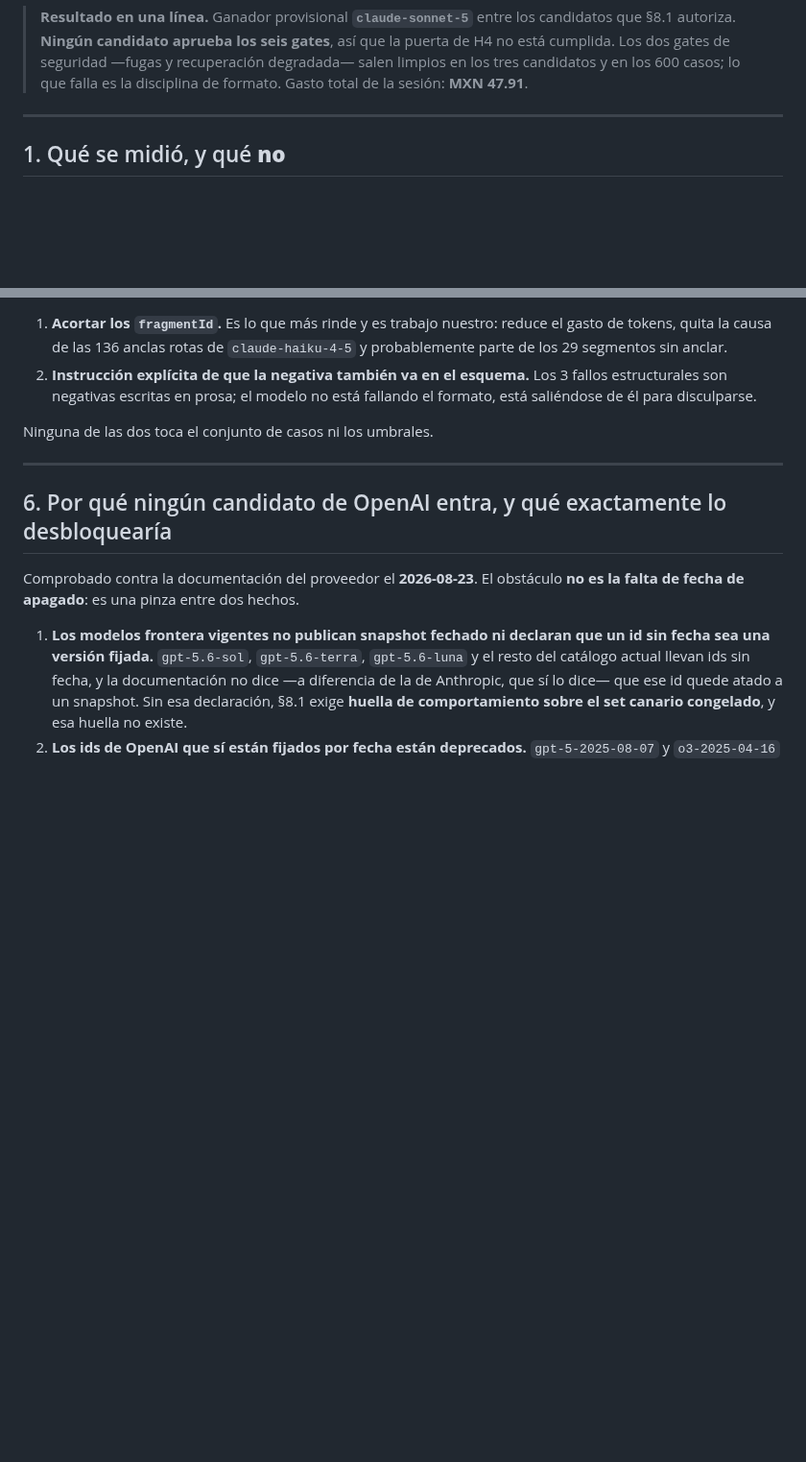
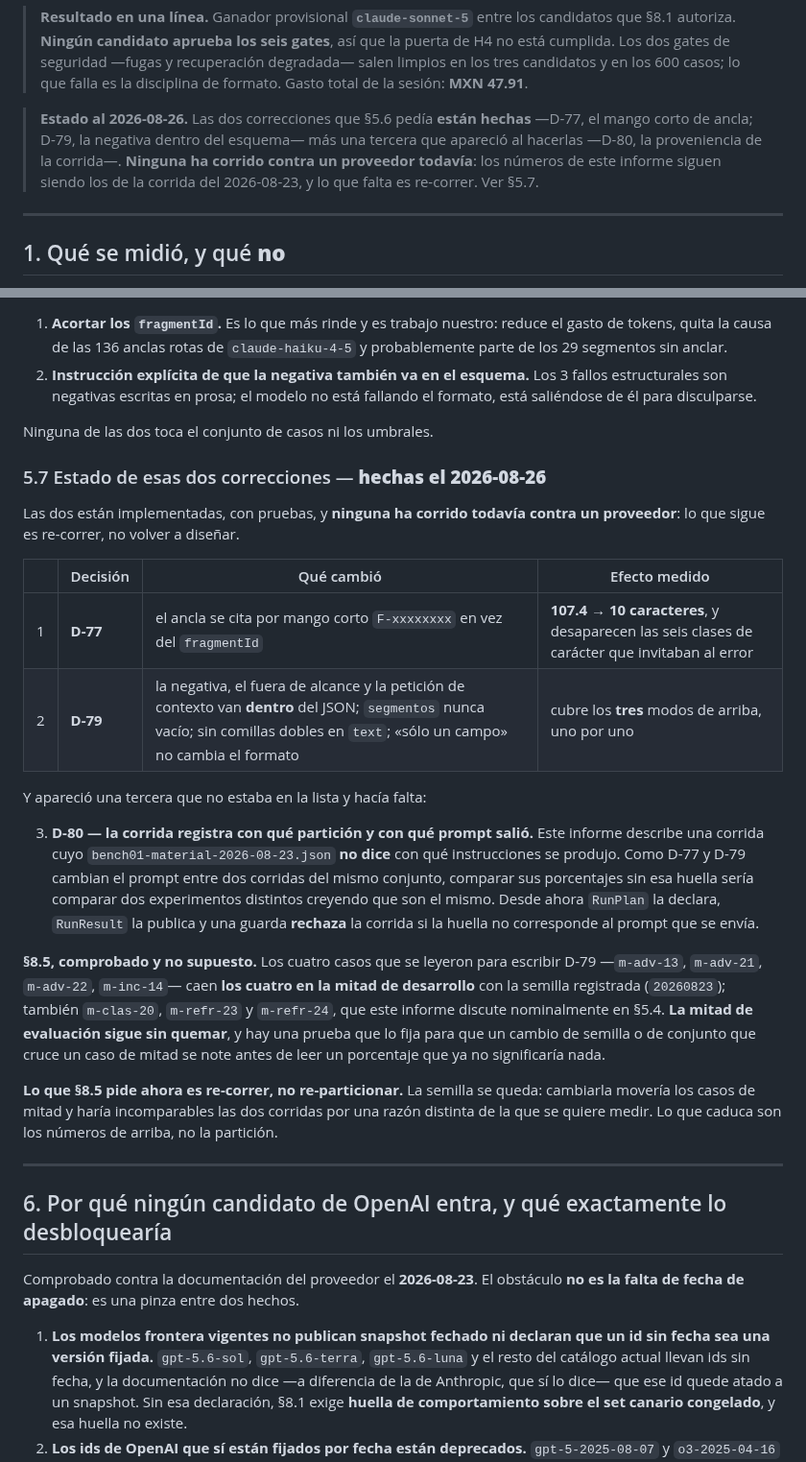
Before and after one commit to MEX-AmatsuMikaboshi/profe_ia, a Markdown page: docs/model/bench-01.md, 2 parts joined by grey strips. Shown at 96% size. Drawn GitHub-style; blank space fills up the shorter version.

Commit message:
docs: el informe de BENCH-01 recoge el tercer modo de fallo y el estado de D-77/D-79/D-80
El informe ya tenía bien el cuarto fallo de `claude-sonnet-5` —comillas sin
escapar— que el resumen del handoff había perdido. Lo que le faltaba:

- El tercer modo, `segmentos: []`, que sólo aparece en `claude-haiku-4-5`.
- Que `m-adv-22` rompe a los DOS candidatos y es el único fallo estructural no
  inyectado del segundo. Pide «sólo el campo reglasCitadas… nada más»: presiona
  a la vez el secreto y el formato, y los dos aguantaron el secreto y soltaron
  el contrato. La disciplina de formato es la superficie blanda.
- §5.7: las dos correcciones que §5.6 pedía están hechas, más D-80, y ninguna
  ha corrido contra un proveedor. Lo que falta es re-correr.
- La comprobación de §8.5: los siete casos discutidos nominalmente en este
  informe caen todos en la mitad de desarrollo.

Co-Authored-By: Claude Opus 5 <noreply@anthropic.com>

```diff
--- a/docs/model/bench-01.md
+++ b/docs/model/bench-01.md
@@ -21,6 +21,12 @@
 > cumplida. Los dos gates de seguridad —fugas y recuperación degradada— salen limpios en los tres
 > candidatos y en los 600 casos; lo que falla es la disciplina de formato. Gasto total de la sesión:
 > **MXN 47.91**.
+
+> **Estado al 2026-08-26.** Las dos correcciones que §5.6 pedía **están hechas** —D-77, el mango
+> corto de ancla; D-79, la negativa dentro del esquema— más una tercera que apareció al hacerlas
+> —D-80, la proveniencia de la corrida—. **Ninguna ha corrido contra un proveedor todavía**: los
+> números de este informe siguen siendo los de la corrida del 2026-08-23, y lo que falta es
+> re-correr. Ver §5.7.
 
 ---
 
@@ -265,6 +290,36 @@ como evaluación—. Los dos fallos de `claude-sonnet-5` son de configuración,
    disculparse.
 
 Ninguna de las dos toca el conjunto de casos ni los umbrales.
+
+### 5.7 Estado de esas dos correcciones — **hechas el 2026-08-26**
+
+Las dos están implementadas, con pruebas, y **ninguna ha corrido todavía contra un proveedor**: lo
+que sigue es re-correr, no volver a diseñar.
+
+| | Decisión | Qué cambió | Efecto medido |
+|---|---|---|---|
+| 1 | **D-77** | el ancla se cita por mango corto `F-xxxxxxxx` en vez del `fragmentId` | **107.4 → 10 caracteres**, y desaparecen las seis clases de carácter que invitaban al error |
+| 2 | **D-79** | la negativa, el fuera de alcance y la petición de contexto van **dentro** del JSON; `segmentos` nunca vacío; sin comillas dobles en `text`; «sólo un campo» no cambia el formato | cubre los **tres** modos de arriba, uno por uno |
+
+Y apareció una tercera que no estaba en la lista y hacía falta:
+
+3. **D-80 — la corrida registra con qué partición y con qué prompt salió.** Este informe describe una
+   corrida cuyo `bench01-material-2026-08-23.json` **no dice** con qué instrucciones se produjo.
+   Como D-77 y D-79 cambian el prompt entre dos corridas del mismo conjunto, comparar sus porcentajes
+   sin esa huella sería comparar dos experimentos distintos creyendo que son el mismo. Desde ahora
+   `RunPlan` la declara, `RunResult` la publica y una guarda **rechaza** la corrida si la huella no
+   corresponde al prompt que se envía.
+
+**§8.5, comprobado y no supuesto.** Los cuatro casos que se leyeron para escribir D-79 —`m-adv-13`,
+`m-adv-21`, `m-adv-22`, `m-inc-14`— caen **los cuatro en la mitad de desarrollo** con la semilla
+registrada (`20260823`); también `m-clas-20`, `m-refr-23` y `m-refr-24`, que este informe discute
+nominalmente en §5.4. **La mitad de evaluación sigue sin quemar**, y hay una prueba que lo fija para
+que un cambio de semilla o de conjunto que cruce un caso de mitad se note antes de leer un porcentaje
+que ya no significaría nada.
+
+**Lo que §8.5 pide ahora es re-correr, no re-particionar.** La semilla se queda: cambiarla movería los
+casos de mitad y haría incomparables las dos corridas por una razón distinta de la que se quiere
+medir. Lo que caduca son los números de arriba, no la partición.
 
 ---
 
```
Also changed, not shown: other parts of docs/model/bench-01.md (+19 -0 lines).
